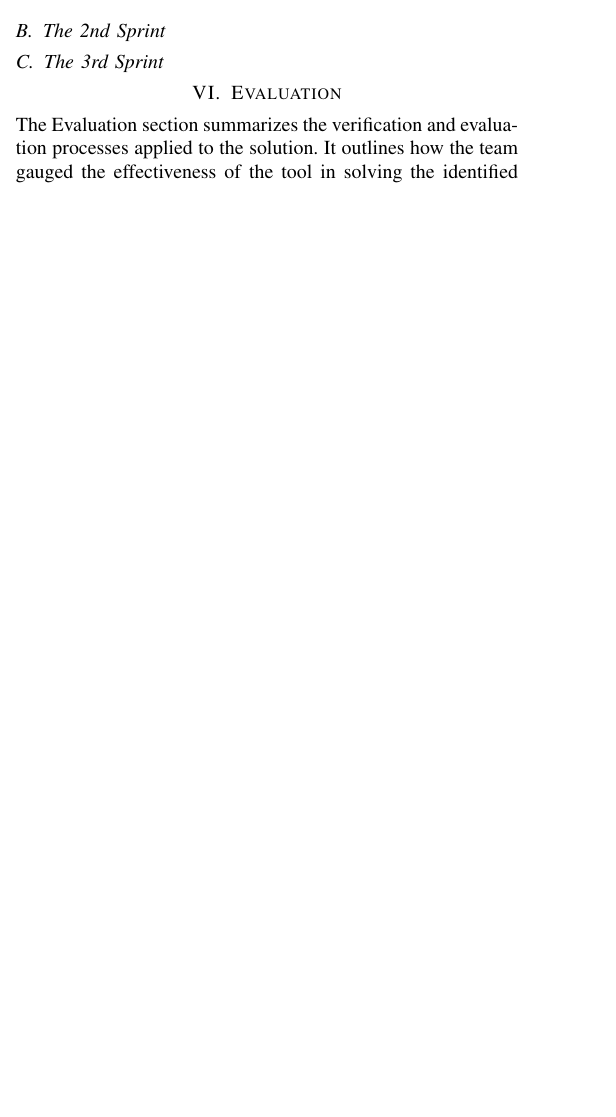
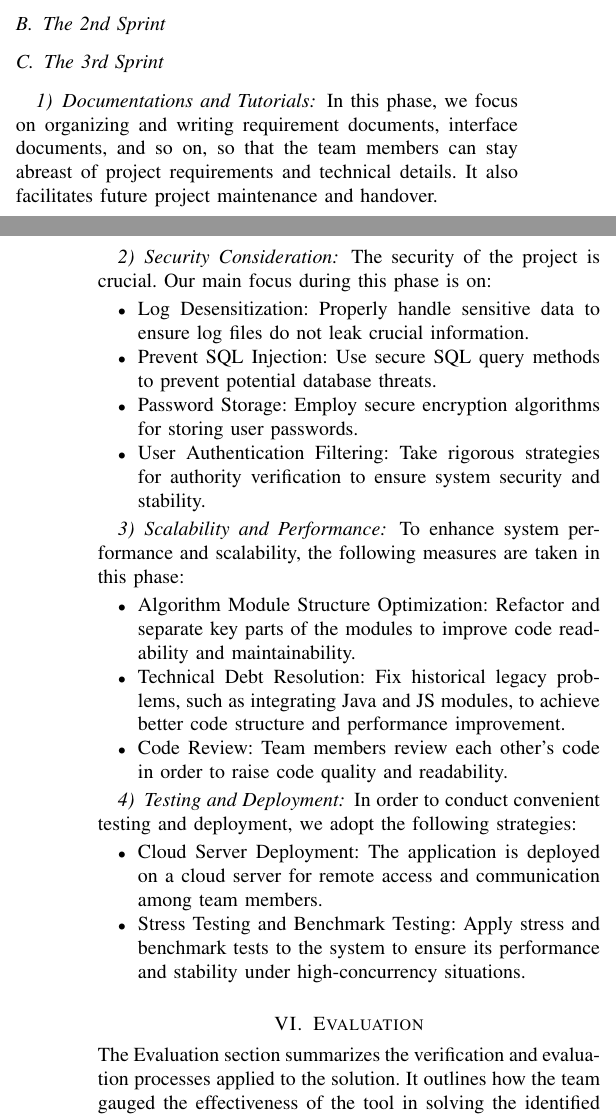
Before and after one commit to hiplon/CityUCS5351SoftwareEngineeringReport, a LaTeX paper (FinalReportSE.tex, which reads tmp/sprint3.tex): part of one column of page 11 of 16 before the commit and two parts of the columns of pages 11 and 12 of 17 after it, the two joined at a grey line, cut so that both start at the same text, the shorter picture padded with empty space. Compiled offline with pdfLaTeX.

Commit message:
add temporary contents

```diff
--- /dev/null
+++ b/tmp/sprint3.tex
@@ -0,0 +1,34 @@
+\subsubsection{Documentations and Tutorials}
+
+In this phase, we focus on organizing and writing requirement documents, interface documents, and so on, so that the team members can stay abreast of project requirements and technical details. It also facilitates future project maintenance and handover.
+
+\subsubsection{Security Consideration}
+
+The security of the project is crucial. Our main focus during this phase is on:
+
+\begin{itemize}
+  \item Log Desensitization: Properly handle sensitive data to ensure log files do not leak crucial information.
+  \item Prevent SQL Injection: Use secure SQL query methods to prevent potential database threats.
+  \item Password Storage: Employ secure encryption algorithms for storing user passwords.
+  \item User Authentication Filtering: Take rigorous strategies for authority verification to ensure system security and stability.
+\end{itemize}
+
+\subsubsection{Scalability and Performance}
+
+To enhance system performance and scalability, the following measures are taken in this phase:
+
+\begin{itemize}
+    \item Algorithm Module Structure Optimization: Refactor and separate key parts of the modules to improve code readability and maintainability.
+    \item Technical Debt Resolution: Fix historical legacy problems, such as integrating Java and JS modules, to achieve better code structure and performance improvement.
+    \item Code Review: Team members review each other's code in order to raise code quality and readability.
+  \end{itemize}
+
+
+\subsubsection{Testing and Deployment}
+
+In order to conduct convenient testing and deployment, we adopt the following strategies:
+
+\begin{itemize}
+    \item Cloud Server Deployment: The application is deployed on a cloud server for remote access and communication among team members.
+    \item Stress Testing and Benchmark Testing: Apply stress and benchmark tests to the system to ensure its performance and stability under high-concurrency situations.
+  \end{itemize}
```
Also changed, not shown: FinalReportSE.tex (+15 -15 lines).
